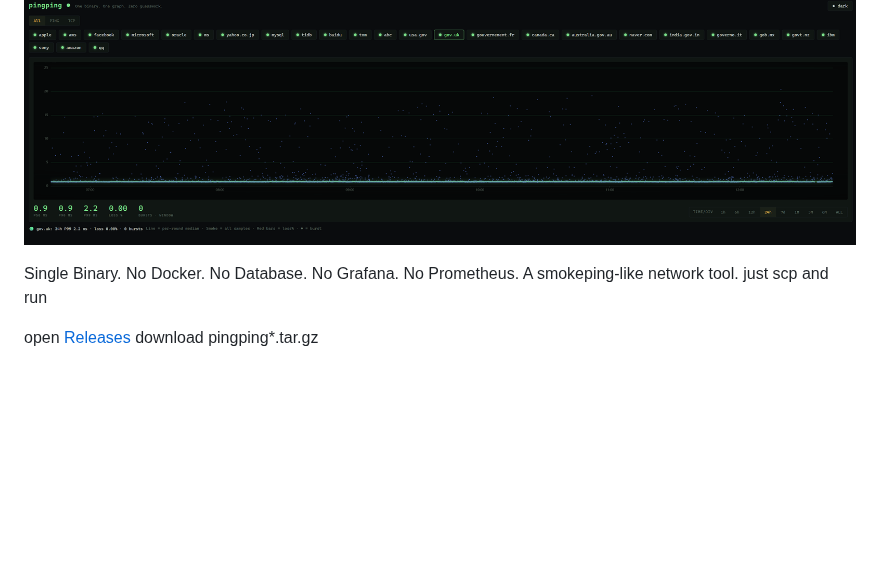
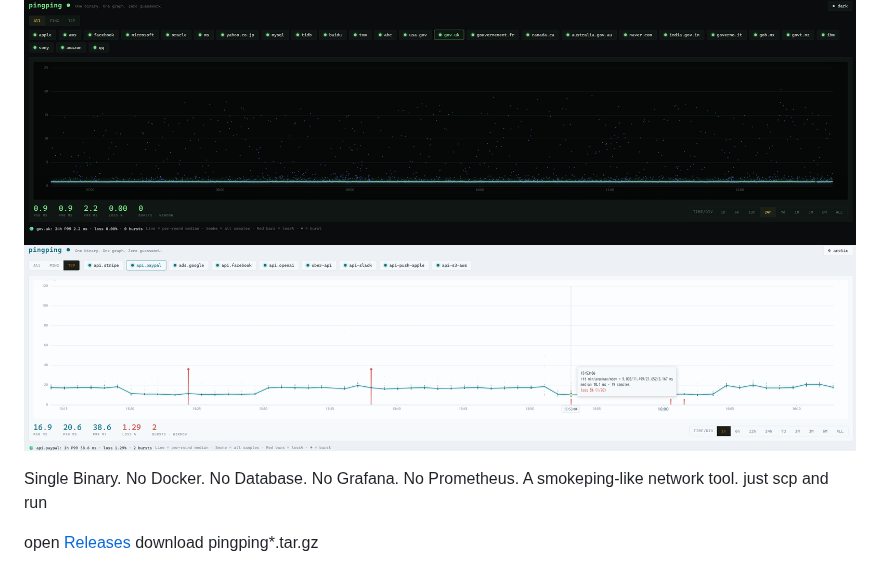
Before and after one commit to githubflyideas/pingping, a Markdown page: README.md, the part around the change. GitHub-like rendering; blank space fills up the shorter version.

```diff
--- a/README.md
+++ b/README.md
@@ -1,6 +1,7 @@
 🌐 [English](#english) · [中文](#中文) · [Español](#español) · [Français](#français) · [Português](#português) · [Deutsch](#deutsch) · [Русский](#русский) · [日本語](#日本語) · [한국어](#한국어) · [Bahasa Indonesia](#bahasa-indonesia) · [Tiếng Việt](#tiếng-việt) · [العربية](#العربية) · [हिन्दी](#हिन्दी) · [বাংলা](#বাংলা) · [اردو](#اردو) · [Türkçe](#türkçe) · [ไทย](#ไทย)
 
 ![window: a 40-minute congestion event — smoke spreads, bursts marked ◆](docs/hero1.png)
+![window: a 40-minute congestion event — smoke spreads, bursts marked ◆](docs/hero5.png)
 
 
 Single Binary.
```
